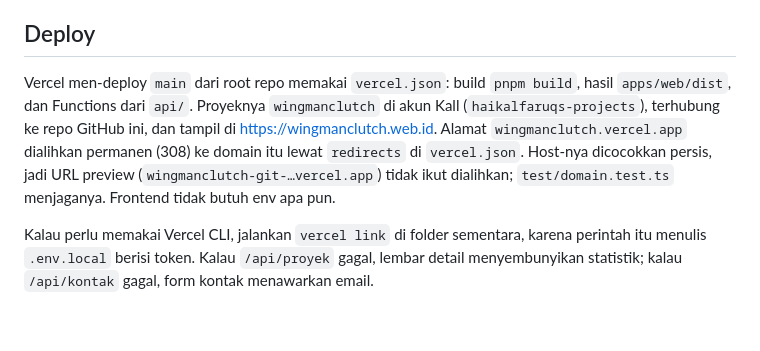
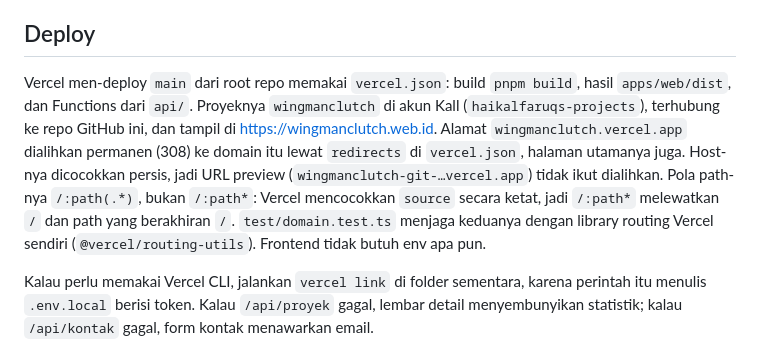
Before and after one commit to Wingman-Clutch/wingmanclutch, a Markdown page: docs/frontend.md, the part around the change. Drawn GitHub-style; blank space fills up the shorter version.

Commit message:
docs: catat pola pengalihan /:path(.*) di panduan deploy
Paragraf Deploy di docs/frontend.md menjelaskan kenapa vercel.json
memakai /:path(.*) dan bukan /:path*, supaya pola itu tidak dikembalikan
tanpa sengaja.

Co-authored-by: Bintang Fabian Putra <47806878+bintangfabian@users.noreply.github.com>

```diff
--- a/docs/frontend.md
+++ b/docs/frontend.md
@@ -132,7 +132,7 @@ Sketsa yang sedang bergerak diam (melayang, mengayun) membuat Playwright mengang
 
 ## Deploy
 
-Vercel men-deploy `main` dari root repo memakai `vercel.json`: build `pnpm build`, hasil `apps/web/dist`, dan Functions dari `api/`. Proyeknya `wingmanclutch` di akun Kall (`haikalfaruqs-projects`), terhubung ke repo GitHub ini, dan tampil di <https://wingmanclutch.web.id>. Alamat `wingmanclutch.vercel.app` dialihkan permanen (308) ke domain itu lewat `redirects` di `vercel.json`. Host-nya dicocokkan persis, jadi URL preview (`wingmanclutch-git-…vercel.app`) tidak ikut dialihkan; `test/domain.test.ts` menjaganya. Frontend tidak butuh env apa pun.
+Vercel men-deploy `main` dari root repo memakai `vercel.json`: build `pnpm build`, hasil `apps/web/dist`, dan Functions dari `api/`. Proyeknya `wingmanclutch` di akun Kall (`haikalfaruqs-projects`), terhubung ke repo GitHub ini, dan tampil di <https://wingmanclutch.web.id>. Alamat `wingmanclutch.vercel.app` dialihkan permanen (308) ke domain itu lewat `redirects` di `vercel.json`, halaman utamanya juga. Host-nya dicocokkan persis, jadi URL preview (`wingmanclutch-git-…vercel.app`) tidak ikut dialihkan. Pola path-nya `/:path(.*)`, bukan `/:path*`: Vercel mencocokkan `source` secara ketat, jadi `/:path*` melewatkan `/` dan path yang berakhiran `/`. `test/domain.test.ts` menjaga keduanya dengan library routing Vercel sendiri (`@vercel/routing-utils`). Frontend tidak butuh env apa pun.
 
 Kalau perlu memakai Vercel CLI, jalankan `vercel link` di folder sementara, karena perintah itu menulis `.env.local` berisi token. Kalau `/api/proyek` gagal, lembar detail menyembunyikan statistik; kalau `/api/kontak` gagal, form kontak menawarkan email.
 
```
